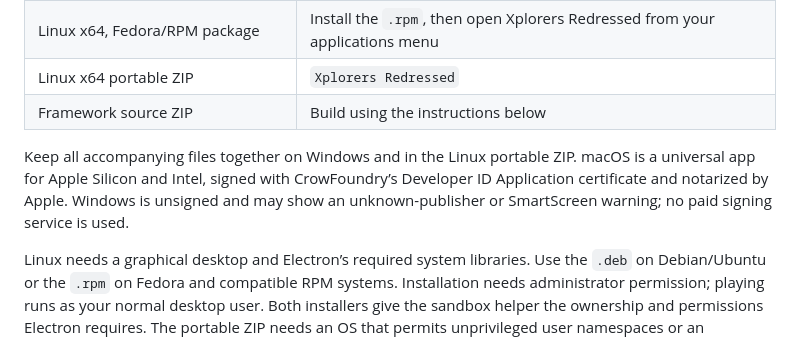
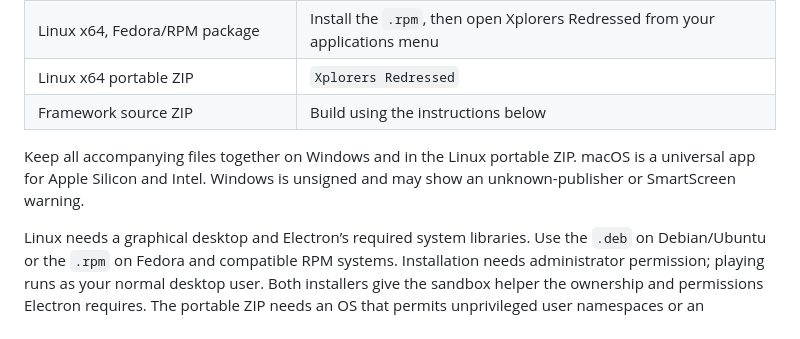
Before and after one commit to askrejans/xplorers-redressed, a Markdown page: README.md, the part around the change. GitHub-like rendering.

Commit message:
Update README to clarify macOS signing details
Removed mention of CrowFoundry’s Developer ID Application certificate and notarization for macOS.

```diff
--- a/README.md
+++ b/README.md
@@ -23,7 +23,7 @@ Get the package for your computer from [Releases](https://github.com/askrejans/x
 | Linux x64 portable ZIP | `Xplorers Redressed` |
 | Framework source ZIP | Build using the instructions below |
 
-Keep all accompanying files together on Windows and in the Linux portable ZIP. macOS is a universal app for Apple Silicon and Intel, signed with CrowFoundry’s Developer ID Application certificate and notarized by Apple. Windows is unsigned and may show an unknown-publisher or SmartScreen warning; no paid signing service is used.
+Keep all accompanying files together on Windows and in the Linux portable ZIP. macOS is a universal app for Apple Silicon and Intel. Windows is unsigned and may show an unknown-publisher or SmartScreen warning.
 
 Linux needs a graphical desktop and Electron’s required system libraries. Use the `.deb` on Debian/Ubuntu or the `.rpm` on Fedora and compatible RPM systems. Installation needs administrator permission; playing runs as your normal desktop user. Both installers give the sandbox helper the ownership and permissions Electron requires. The portable ZIP needs an OS that permits unprivileged user namespaces or an administrator-configured sandbox helper. The app does not disable Electron’s sandbox to work around that requirement.
 
```
